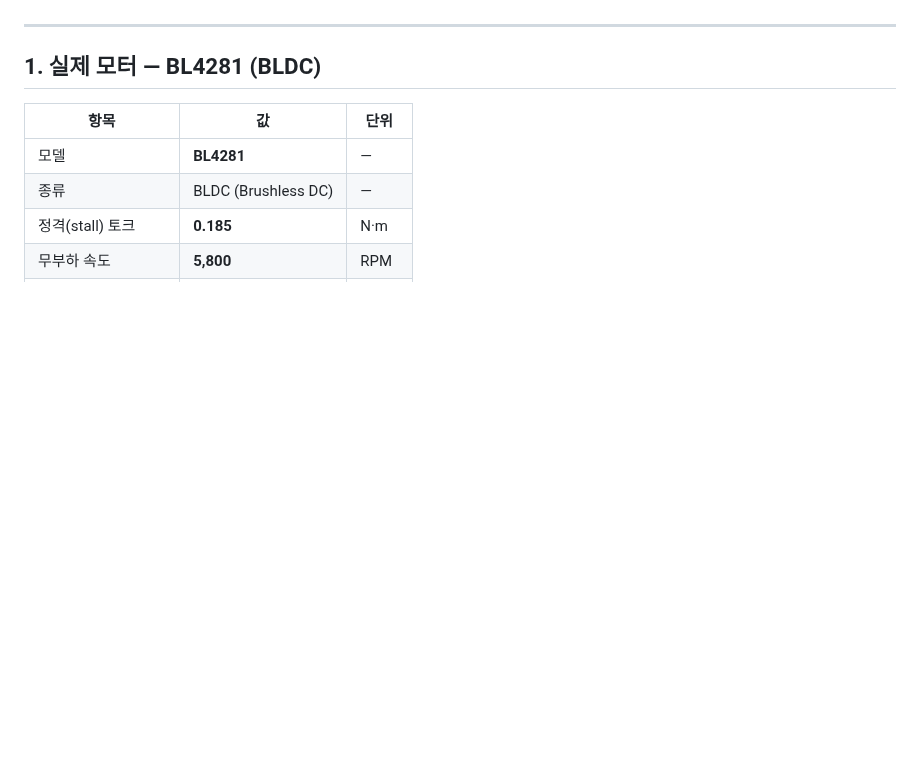
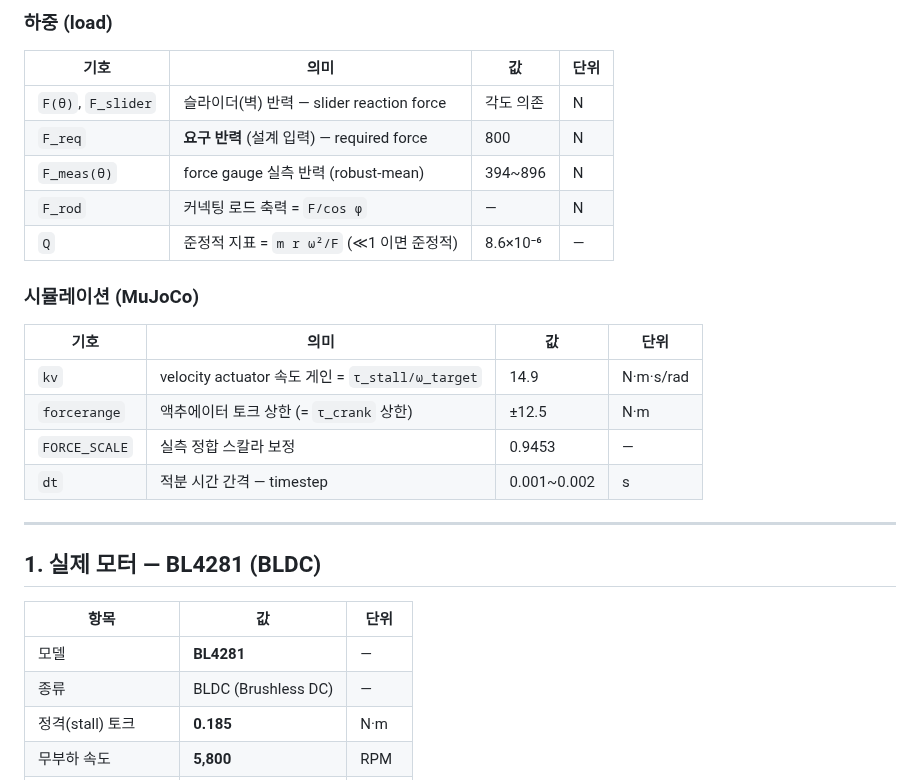
Before and after one commit to 55155/Crusher_IsaacSim, a Markdown page: docs/motor_spec.md, the part around one of its changes. Rendered like a GitHub page; blank space fills up the shorter version.

```diff
--- a/docs/motor_spec.md
+++ b/docs/motor_spec.md
@@ -4,3 +45,21 @@ Crusher 시뮬레이션에 사용된 실제 모터 스펙과 MuJoCo 내 구현
+### 하중 (load)
+
+| 기호 | 의미 | 값 | 단위 |
+|------|------|----|------|
+| `F(θ)`, `F_slider` | 슬라이더(벽) 반력 — slider reaction force | 각도 의존 | N |
+| `F_req` | **요구 반력** (설계 입력) — required force | 800 | N |
+| `F_meas(θ)` | force gauge 실측 반력 (robust-mean) | 394~896 | N |
+| `F_rod` | 커넥팅 로드 축력 = `F/cos φ` | — | N |
+| `Q` | 준정적 지표 = `m r ω²/F` (≪1 이면 준정적) | 8.6×10⁻⁶ | — |
+
+### 시뮬레이션 (MuJoCo)
+
+| 기호 | 의미 | 값 | 단위 |
+|------|------|----|------|
+| `kv` | velocity actuator 속도 게인 = `τ_stall/ω_target` | 14.9 | N·m·s/rad |
+| `forcerange` | 액추에이터 토크 상한 (= `τ_crank` 상한) | ±12.5 | N·m |
+| `FORCE_SCALE` | 실측 정합 스칼라 보정 | 0.9453 | — |
+| `dt` | 적분 시간 간격 — timestep | 0.001~0.002 | s |
 
 ---
 
```
Also changed, not shown: other parts of docs/motor_spec.md (+41 -0 lines), docs/motor_notation.png (added).
